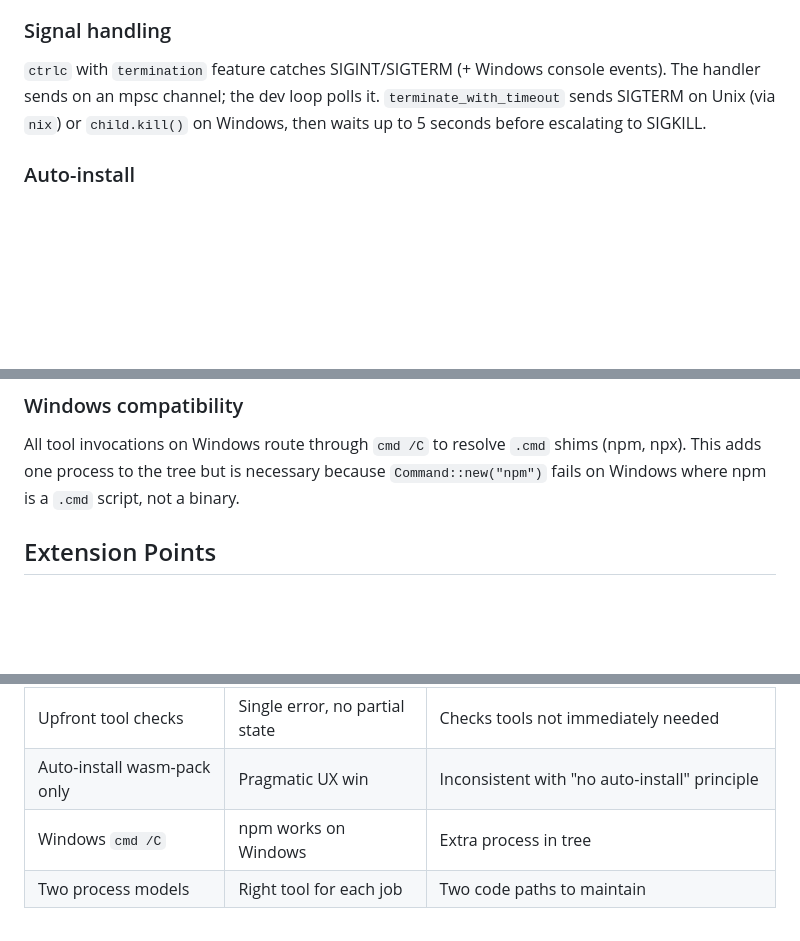
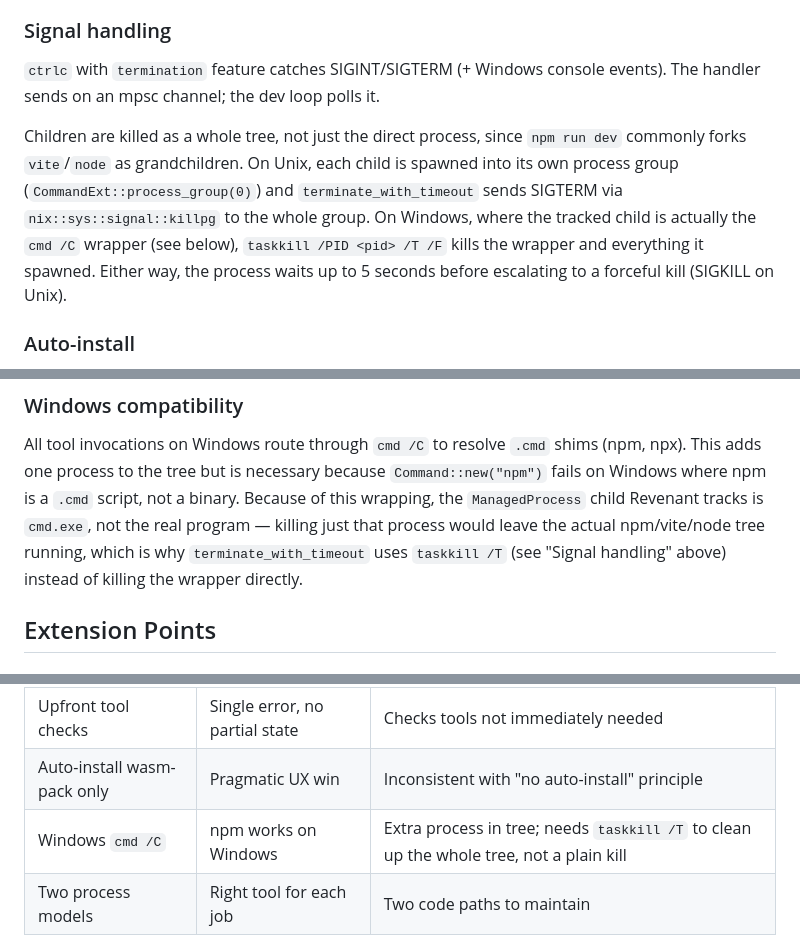
Before and after one commit to ishyv/revenant, a Markdown page: docs/ARCHITECTURE.md, 3 parts joined by grey strips. Rendered like a GitHub page; blank space fills up the shorter version.

Commit message:
Update ARCHITECTURE.md's signal-handling docs to match round-2 changes
Signal handling and Windows compatibility sections still described the
pre-process-group kill mechanism (plain SIGTERM/child.kill() to the
direct child only), left stale after switching to killpg/taskkill /T
for whole-tree termination.

Co-Authored-By: Claude Sonnet 5 <noreply@anthropic.com>
Claude-Session: https://claude.ai/code/session_01K9iyNTXFVDkoDDCY3of3As

```diff
--- a/docs/ARCHITECTURE.md
+++ b/docs/ARCHITECTURE.md
@@ -128,8 +128,15 @@ Every error message follows a three-part pattern:
 
 `ctrlc` with `termination` feature catches SIGINT/SIGTERM (+ Windows console
 events). The handler sends on an mpsc channel; the dev loop polls it.
-`terminate_with_timeout` sends SIGTERM on Unix (via `nix`) or `child.kill()` on
-Windows, then waits up to 5 seconds before escalating to SIGKILL.
+
+Children are killed as a whole tree, not just the direct process, since
+`npm run dev` commonly forks `vite`/`node` as grandchildren. On Unix, each
+child is spawned into its own process group (`CommandExt::process_group(0)`)
+and `terminate_with_timeout` sends SIGTERM via `nix::sys::signal::killpg` to
+the whole group. On Windows, where the tracked child is actually the
+`cmd /C` wrapper (see below), `taskkill /PID <pid> /T /F` kills the wrapper
+and everything it spawned. Either way, the process waits up to 5 seconds
+before escalating to a forceful kill (SIGKILL on Unix).
 
 ### Auto-install
 
@@ -179,7 +186,11 @@ automatically — it guides the user through each step.
 All tool invocations on Windows route through `cmd /C` to resolve `.cmd` shims
 (npm, npx). This adds one process to the tree but is necessary because
 `Command::new("npm")` fails on Windows where npm is a `.cmd` script, not a
-binary.
+binary. Because of this wrapping, the `ManagedProcess` child Revenant tracks
+is `cmd.exe`, not the real program — killing just that process would leave
+the actual npm/vite/node tree running, which is why `terminate_with_timeout`
+uses `taskkill /T` (see "Signal handling" above) instead of killing the
+wrapper directly.
 
 ## Extension Points
 
@@ -214,5 +225,5 @@ sequence.
 | No template engine | Zero deps for templates | String substitution only; richer templates stay manual |
 | Upfront tool checks | Single error, no partial state | Checks tools not immediately needed |
 | Auto-install wasm-pack only | Pragmatic UX win | Inconsistent with "no auto-install" principle |
-| Windows `cmd /C` | npm works on Windows | Extra process in tree |
+| Windows `cmd /C` | npm works on Windows | Extra process in tree; needs `taskkill /T` to clean up the whole tree, not a plain kill |
 | Two process models | Right tool for each job | Two code paths to maintain |
```
